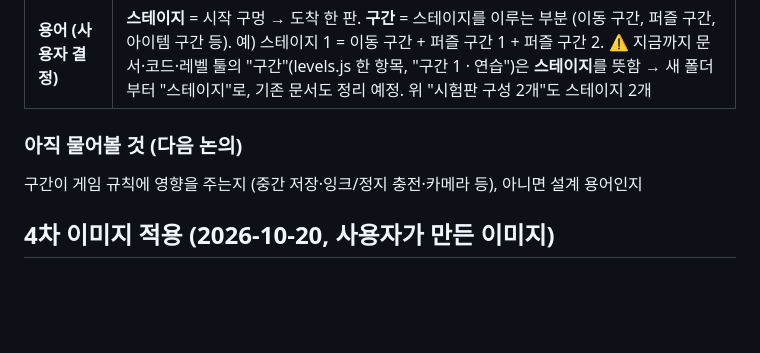
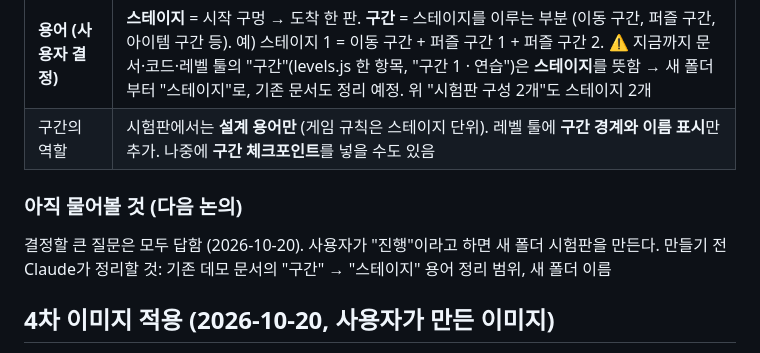
Before and after one commit to willy9068/Stop-Sketch, a Markdown page: stopsketch/DEVLOG.md, the part around the change. Drawn GitHub-style; blank space fills up the shorter version.

Commit message:
논의: 구간은 설계 용어, 레벨 툴에 경계 표시
Co-Authored-By: Claude Opus 5.5 <noreply@anthropic.com>

```diff
--- a/stopsketch/DEVLOG.md
+++ b/stopsketch/DEVLOG.md
@@ -311,9 +311,10 @@
 | 물방울 물들기 (후순위) | **보기용 + 정화 색**: 성질은 그대로, 지나간 선 색으로 차츰 물들고 도착하면 그 색이 잉크병 정화 색에 섞임. 시험판 뒤에 |
 | 시험판 구성 | **2개**: 1번 = 검정·빨강만(떨어지는 선 다리, 가시 덮기, 길 위 물방울 5마리, 지우개, 우클릭 회수) / 2번 = 5색 모두(초록 엘리베이터, 노랑으로 다이아몬드 우리 열기, 파랑+빨강 멀리 뛰기, 물방울 10마리, 정지 +1 아이템) |
 | **용어 (사용자 결정)** | **스테이지** = 시작 구멍 → 도착 한 판. **구간** = 스테이지를 이루는 부분 (이동 구간, 퍼즐 구간, 아이템 구간 등). 예) 스테이지 1 = 이동 구간 + 퍼즐 구간 1 + 퍼즐 구간 2. ⚠ 지금까지 문서·코드·레벨 툴의 "구간"(levels.js 한 항목, "구간 1 · 연습")은 **스테이지**를 뜻함 → 새 폴더부터 "스테이지"로, 기존 문서도 정리 예정. 위 "시험판 구성 2개"도 스테이지 2개 |
+| 구간의 역할 | 시험판에서는 **설계 용어만** (게임 규칙은 스테이지 단위). 레벨 툴에 **구간 경계와 이름 표시**만 추가. 나중에 **구간 체크포인트**를 넣을 수도 있음 |
 
 ### 아직 물어볼 것 (다음 논의)
-구간이 게임 규칙에 영향을 주는지 (중간 저장·잉크/정지 충전·카메라 등), 아니면 설계 용어인지
+결정할 큰 질문은 모두 답함 (2026-10-20). 사용자가 "진행"이라고 하면 새 폴더 시험판을 만든다. 만들기 전 Claude가 정리할 것: 기존 데모 문서의 "구간" → "스테이지" 용어 정리 범위, 새 폴더 이름
 
 ## 4차 이미지 적용 (2026-10-20, 사용자가 만든 이미지)
 - 바뀐 것: 캐릭터 5장(둥근 몸 + 물방울 꼭지, 연한 하늘색), bg_a(얼룩 없음), ground_fill(진한 베이지 빗금), ground_top, prop_platform(옹이 없음), deco_cloud_1~3(갈색 선)
```
